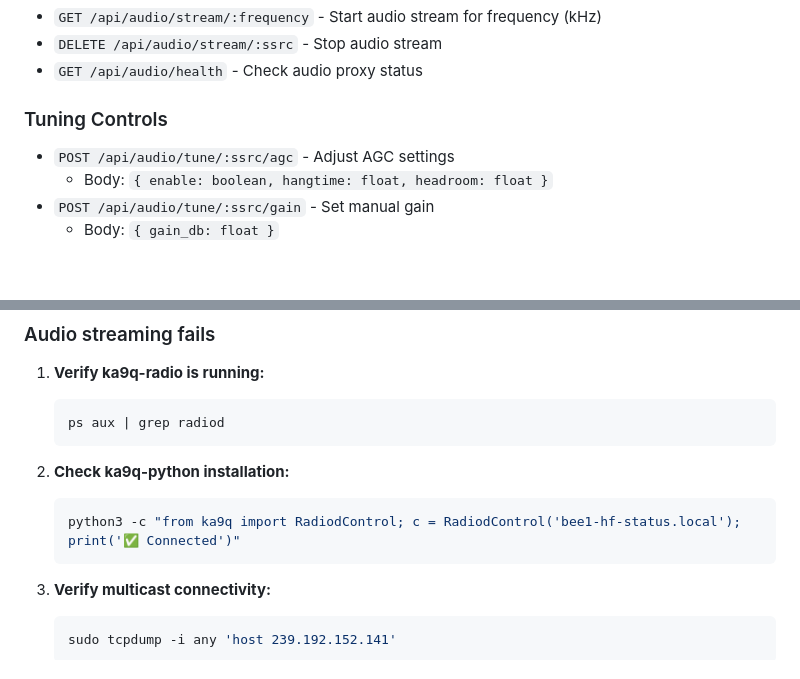
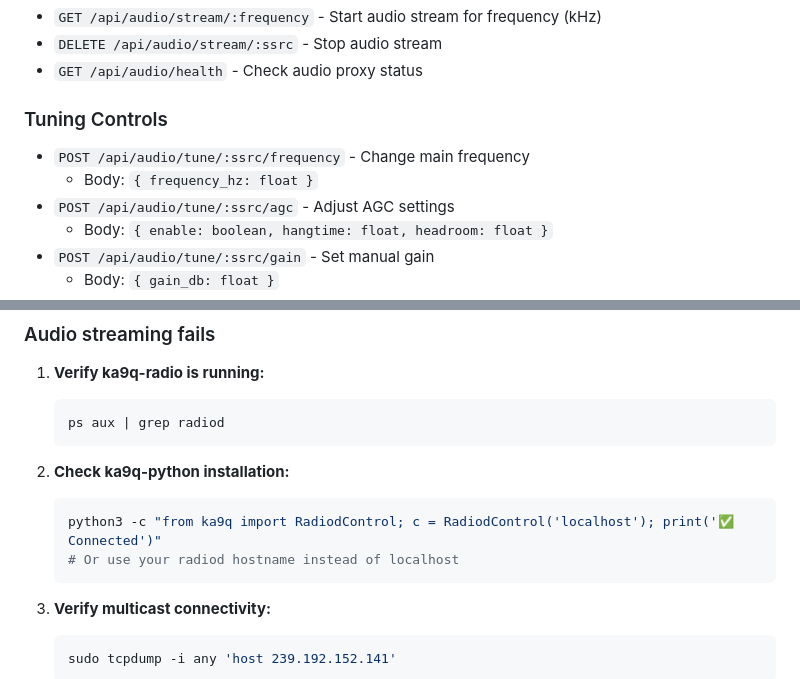
Before and after one commit to mijahauan/SWL-ka9q, a Markdown page: README.md, 2 parts joined by grey strips. Rendered like a GitHub page; blank space fills up the shorter version.

````diff
--- a/README.md
+++ b/README.md
@@ -292,6 +305,8 @@ When you click "Listen Live":
 
 ### Tuning Controls
 
+- `POST /api/audio/tune/:ssrc/frequency` - Change main frequency
+  - Body: `{ frequency_hz: float }`
 - `POST /api/audio/tune/:ssrc/agc` - Adjust AGC settings
   - Body: `{ enable: boolean, hangtime: float, headroom: float }`
 - `POST /api/audio/tune/:ssrc/gain` - Set manual gain
@@ -371,7 +389,8 @@ SWL-ka9q/
 
 2. **Check ka9q-python installation:**
    ```bash
-   python3 -c "from ka9q import RadiodControl; c = RadiodControl('bee1-hf-status.local'); print('✅ Connected')"
+   python3 -c "from ka9q import RadiodControl; c = RadiodControl('localhost'); print('✅ Connected')"
+   # Or use your radiod hostname instead of localhost
    ```
 
 3. **Verify multicast connectivity:**
````
Also changed, not shown: other parts of README.md (+27 -10 lines), CONFIGURATION.md (+12 -7 lines), QUICKSTART.md (+2 -2 lines).
